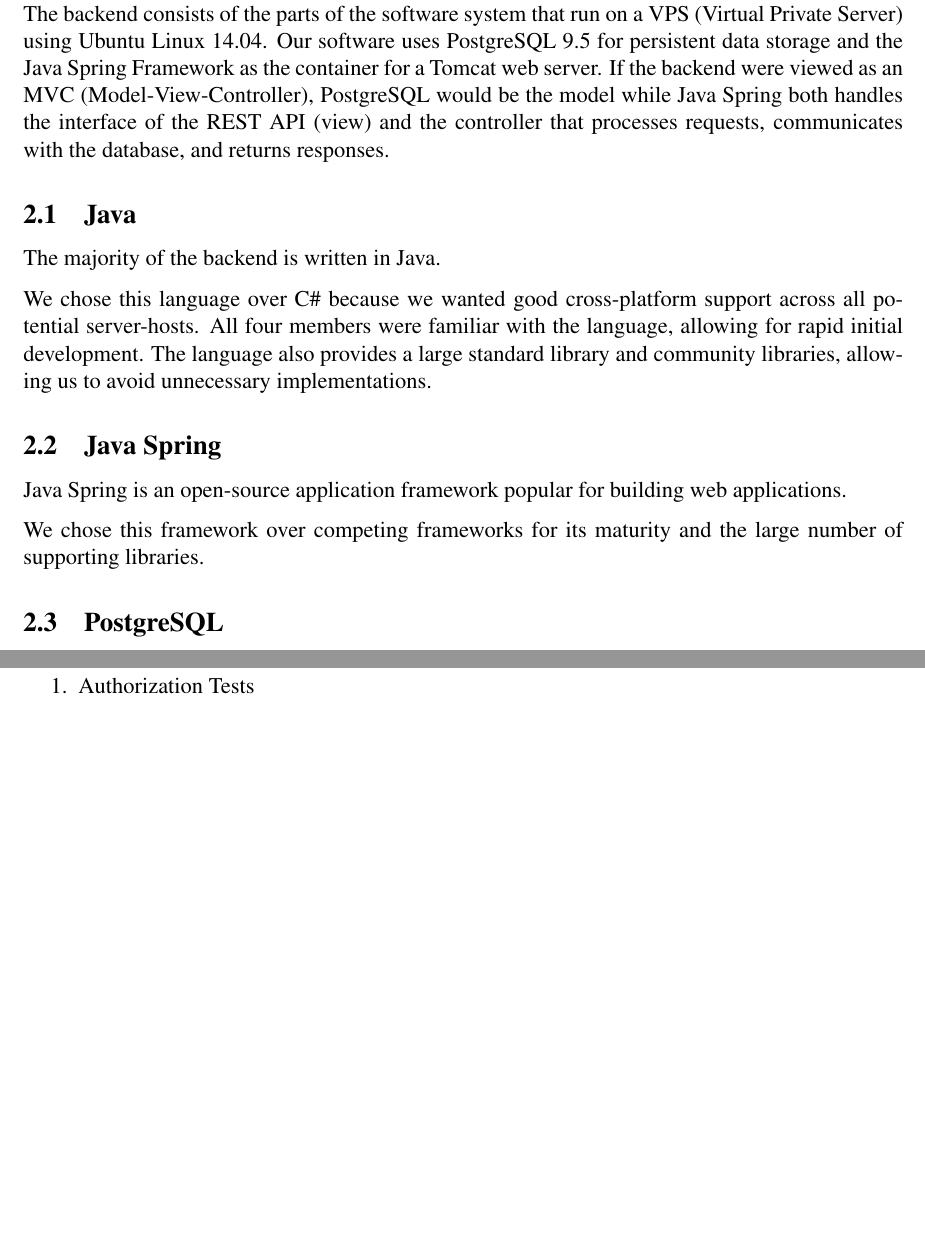
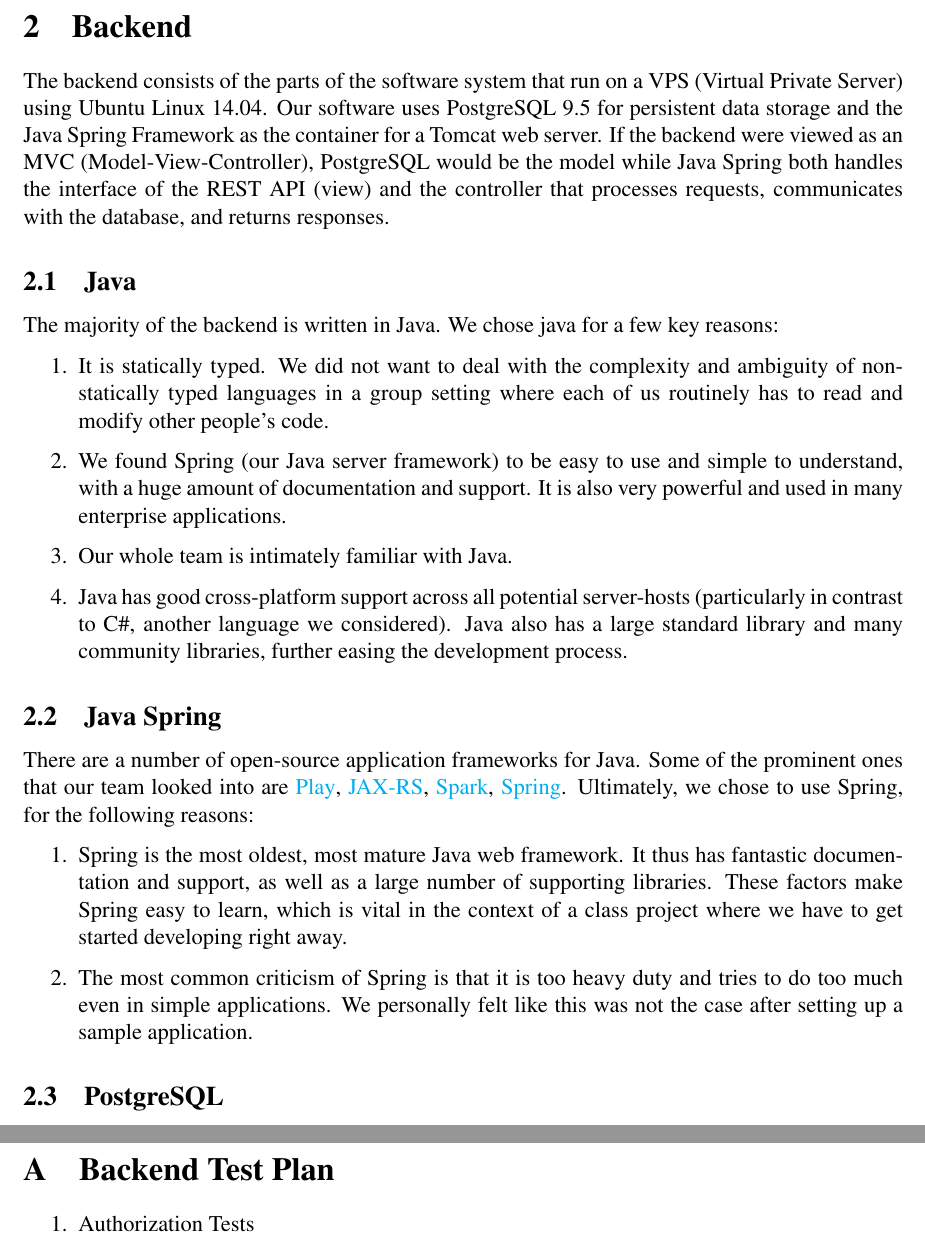
Before and after one commit to kevinkdo/resource-planner, a LaTeX document (doc/ev1/ev1_writeup.tex): two parts of pages 2 and 5 of 8 before the commit and two parts of pages 2 and 6 of 9 after it, joined at a grey line, cut at the place of the change, the shorter picture padded with empty space. Compiled offline with pdfLaTeX.

Commit message:
Java, Java Spring, SQL

```diff
--- a/doc/ev1/ev1_writeup.tex
+++ b/doc/ev1/ev1_writeup.tex
@@ -16,6 +16,13 @@
 %\usepackage{multirow}
 %\usepackage{mhchem}
 %\usepackage{lscape}
+\usepackage{hyperref}
+\hypersetup{
+    colorlinks=true,
+    linkcolor=blue,
+    filecolor=magenta,
+    urlcolor=cyan,
+}
 
 \newcommand{\horrule}[1]{\rule{\linewidth}{#1}} % Create horizontal rule command with 1 argument of height
 
@@ -40,14 +47,21 @@
 The backend consists of the parts of the software system that run on a VPS (Virtual Private Server) using Ubuntu Linux 14.04. Our software uses PostgreSQL 9.5 for persistent data storage and the Java Spring Framework as the container for a Tomcat web server. If the backend were viewed as an MVC (Model-View-Controller), PostgreSQL would be the model while Java Spring both handles the interface of the REST API (view) and the controller that processes requests, communicates with the database, and returns responses.
 
 \subsection{Java}
-The majority of the backend is written in Java.
-
-We chose this language over C\# because we wanted good cross-platform support across all potential server-hosts. All four members were familiar with the language, allowing for rapid initial development. The language also provides a large standard library and community libraries, allowing us to avoid unnecessary implementations.
+The majority of the backend is written in Java. We chose java for a few key reasons:
+\begin{enumerate}
+    \item It is statically typed. We did not want to deal with the complexity and ambiguity of non-statically typed languages in a group setting where each of us routinely has to read and modify other people’s code.
+    \item We found Spring (our Java server framework) to be easy to use and simple to understand, with a huge amount of documentation and support. It is also very powerful and used in many enterprise applications.
+    \item Our whole team is intimately familiar with Java.
+    \item Java has good cross-platform support across all potential server-hosts (particularly in contrast to C\#, another language we considered). Java also has a large standard library and many community libraries, further easing the development process.
+\end{enumerate}
 
 \subsection{Java Spring}
-Java Spring is an open-source application framework popular for building web applications.
+There are a number of open-source application frameworks for Java. Some of the prominent ones that our team looked into are \href{https://www.playframework.com/}{Play}, \href{https://jax-rs-spec.java.net/}{JAX-RS}, \href{http://sparkjava.com}{Spark}, \href{https://spring.io/}{Spring}. Ultimately, we chose to use Spring, for the following reasons:
+\begin{enumerate}
+    \item Spring is the most oldest, most mature Java web framework. It thus has fantastic documentation and support, as well as a large number of supporting libraries.  These factors make Spring easy to learn, which is vital in the context of a class project where we have to get started developing right away.
+    \item The most common criticism of Spring is that it is too heavy duty and tries to do too much even in simple applications. We personally felt like this was not the case after setting up a sample application.
+\end{enumerate}
 
-We chose this framework over competing frameworks for its maturity and the large number of supporting libraries.
 
 \subsection{PostgreSQL}
 PostgreSQL is an open-source object-relational database management system.
```
